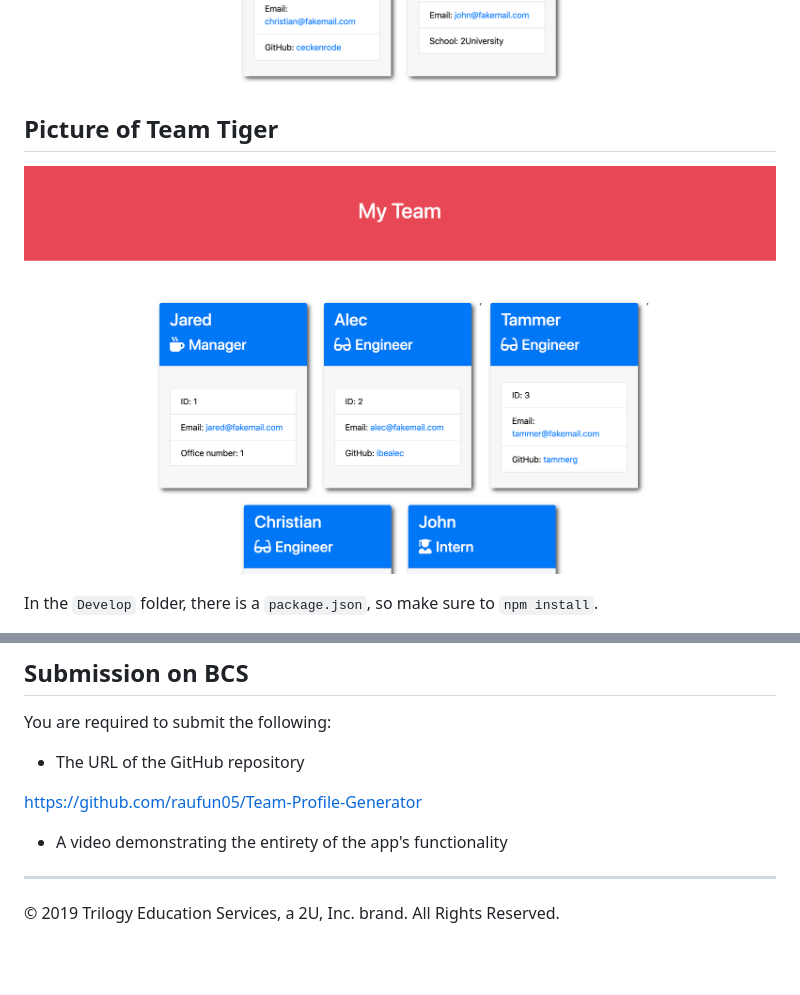
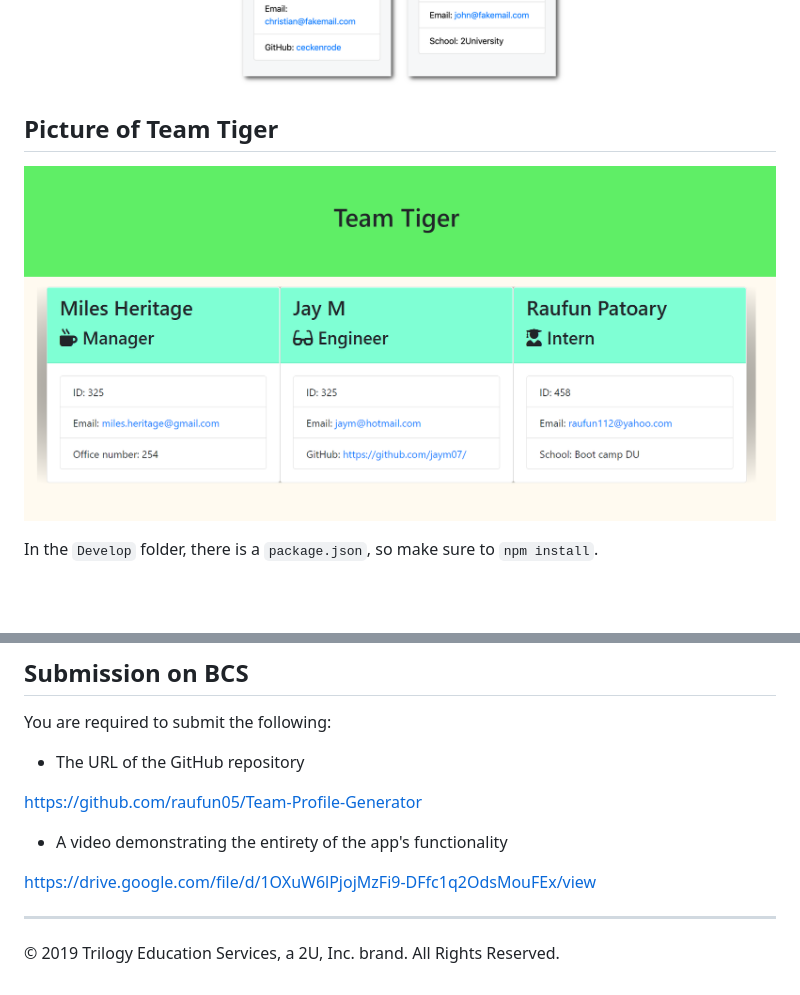
Before and after one commit to raufun05/Team-Profile-Generator, a Markdown page: README.md, 2 parts joined by grey strips. Rendered like a GitHub page; pictures changed too: Assets/Team_Tiger_App.png (added); blank space fills up the shorter version.

```diff
--- a/README.md
+++ b/README.md
@@ -24,8 +24,10 @@ How do you deliver this? Here are some guidelines:
 ![Employee Summary 1](./Assets/10-OOP-homework-demo-1.png)
 ![Employee Summary 2](./Assets/10-OOP-homework-demo-2.png)
 
+
 ## Picture of Team Tiger
-![Team Tiger](./Assets/10-OOP-homework-demo-1.png)
+![Team Tiger](./Assets/Team_Tiger_App.png)
+
 
 In the `Develop` folder, there is a `package.json`, so make sure to `npm install`.
 
@@ -176,5 +178,7 @@ https://github.com/raufun05/Team-Profile-Generator
 
 * A video demonstrating the entirety of the app's functionality
 
+https://drive.google.com/file/d/1OXuW6lPjojMzFi9-DFfc1q2OdsMouFEx/view
+
 - - -
 © 2019 Trilogy Education Services, a 2U, Inc. brand. All Rights Reserved.
```
Also changed, not shown: 3 other files.
